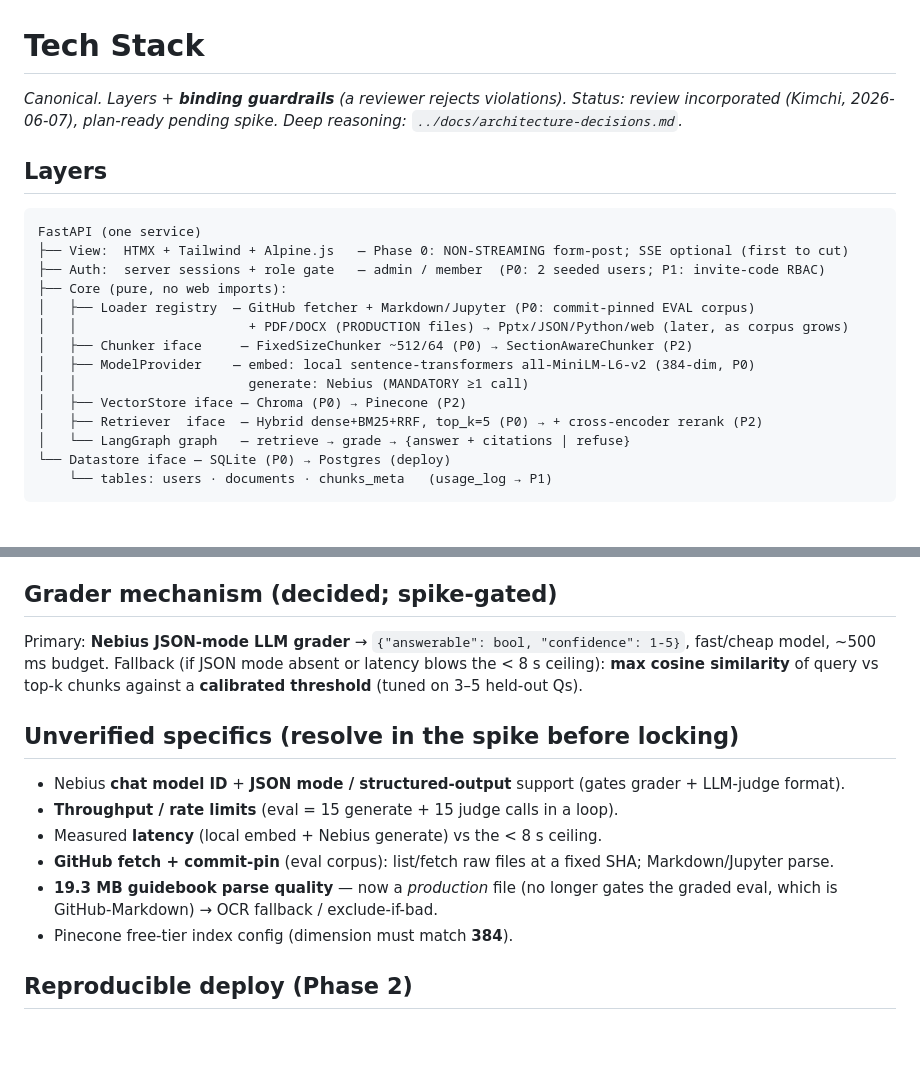
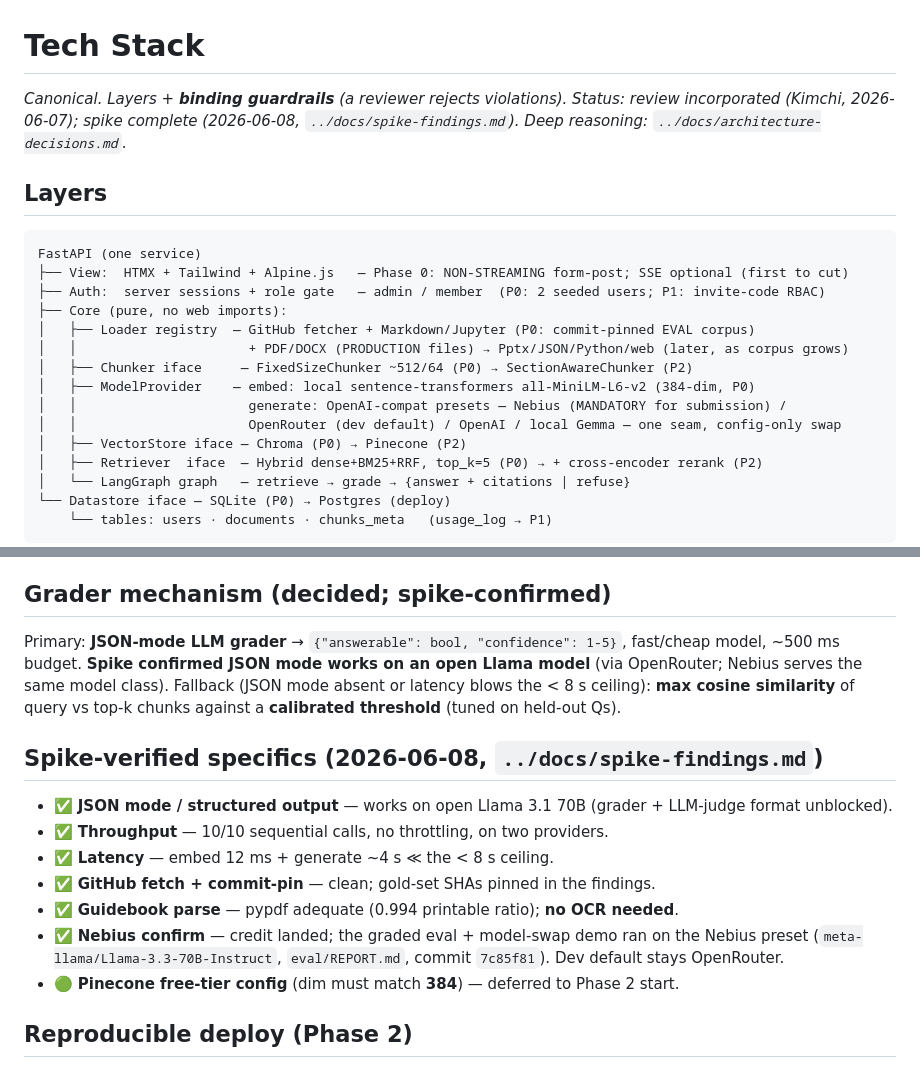
Before and after one commit to manjunath84/genacademy-rag, a Markdown page: specs/tech-stack.md, 2 parts joined by grey strips. GitHub-like rendering; blank space fills up the shorter version.

```diff
--- a/specs/tech-stack.md
+++ b/specs/tech-stack.md
@@ -1,7 +1,8 @@
 # Tech Stack
 
 *Canonical. Layers + **binding guardrails** (a reviewer rejects violations). Status: review incorporated
-(Kimchi, 2026-06-07), plan-ready pending spike. Deep reasoning: `../docs/architecture-decisions.md`.*
+(Kimchi, 2026-06-07); spike complete (2026-06-08, `../docs/spike-findings.md`). Deep reasoning:
+`../docs/architecture-decisions.md`.*
 
 ## Layers
 
@@ -14,7 +15,8 @@ FastAPI (one service)
 │   │                      + PDF/DOCX (PRODUCTION files) → Pptx/JSON/Python/web (later, as corpus grows)
 │   ├── Chunker iface     — FixedSizeChunker ~512/64 (P0) → SectionAwareChunker (P2)
 │   ├── ModelProvider    — embed: local sentence-transformers all-MiniLM-L6-v2 (384-dim, P0)
-│   │                      generate: Nebius (MANDATORY ≥1 call)
+│   │                      generate: OpenAI-compat presets — Nebius (MANDATORY for submission) /
+│   │                      OpenRouter (dev default) / OpenAI / local Gemma — one seam, config-only swap
 │   ├── VectorStore iface — Chroma (P0) → Pinecone (P2)
 │   ├── Retriever  iface  — Hybrid dense+BM25+RRF, top_k=5 (P0) → + cross-encoder rerank (P2)
 │   └── LangGraph graph   — retrieve → grade → {answer + citations | refuse}
@@ -50,21 +52,23 @@ FastAPI (one service)
    read** (the sample solution — reading it to inform the build is disqualifying). Eval = one frozen
    snapshot + one gold set; production tracks HEAD + uploads and never expands the gold set.
 
-## Grader mechanism (decided; spike-gated)
+## Grader mechanism (decided; spike-confirmed)
 
-Primary: **Nebius JSON-mode LLM grader** → `{"answerable": bool, "confidence": 1-5}`, fast/cheap model,
-~500 ms budget. Fallback (if JSON mode absent or latency blows the < 8 s ceiling): **max cosine
-similarity** of query vs top-k chunks against a **calibrated threshold** (tuned on 3–5 held-out Qs).
+Primary: **JSON-mode LLM grader** → `{"answerable": bool, "confidence": 1-5}`, fast/cheap model,
+~500 ms budget. **Spike confirmed JSON mode works on an open Llama model** (via OpenRouter; Nebius
+serves the same model class). Fallback (JSON mode absent or latency blows the < 8 s ceiling): **max
+cosine similarity** of query vs top-k chunks against a **calibrated threshold** (tuned on held-out Qs).
 
-## Unverified specifics (resolve in the spike before locking)
+## Spike-verified specifics (2026-06-08, `../docs/spike-findings.md`)
 
-- Nebius **chat model ID** + **JSON mode / structured-output** support (gates grader + LLM-judge format).
-- **Throughput / rate limits** (eval = 15 generate + 15 judge calls in a loop).
-- Measured **latency** (local embed + Nebius generate) vs the < 8 s ceiling.
-- **GitHub fetch + commit-pin** (eval corpus): list/fetch raw files at a fixed SHA; Markdown/Jupyter parse.
-- **19.3 MB guidebook parse quality** — now a *production* file (no longer gates the graded eval, which is
-  GitHub-Markdown) → OCR fallback / exclude-if-bad.
-- Pinecone free-tier index config (dimension must match **384**).
+- ✅ **JSON mode / structured output** — works on open Llama 3.1 70B (grader + LLM-judge format unblocked).
+- ✅ **Throughput** — 10/10 sequential calls, no throttling, on two providers.
+- ✅ **Latency** — embed 12 ms + generate ~4 s ≪ the < 8 s ceiling.
+- ✅ **GitHub fetch + commit-pin** — clean; gold-set SHAs pinned in the findings.
+- ✅ **Guidebook parse** — pypdf adequate (0.994 printable ratio); **no OCR needed**.
+- ✅ **Nebius confirm** — credit landed; the graded eval + model-swap demo ran on the Nebius preset
+  (`meta-llama/Llama-3.3-70B-Instruct`, `eval/REPORT.md`, commit `7c85f81`). Dev default stays OpenRouter.
+- 🟢 **Pinecone free-tier config** (dim must match **384**) — deferred to Phase 2 start.
 
 ## Reproducible deploy (Phase 2)
 
```
Also changed, not shown: specs/mission.md (+32 -6 lines), specs/roadmap.md (+19 -5 lines).
